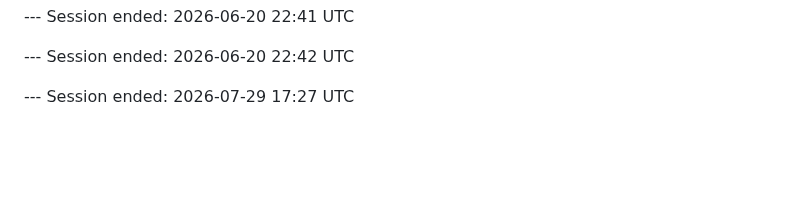
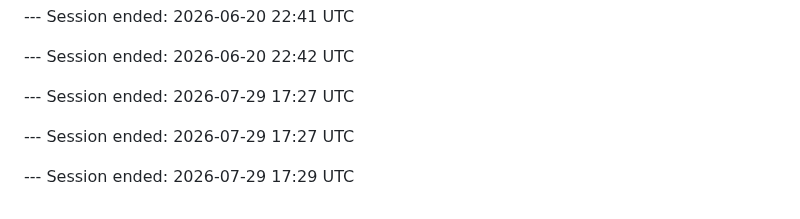
Before and after one commit to TimHogan-HD/WeatherTeam6, a Markdown page: .claude/docs/session-notes.md, the part around the change. GitHub-like rendering; blank space fills up the shorter version.

Commit message:
docs: session end marker

```diff
--- a/.claude/docs/session-notes.md
+++ b/.claude/docs/session-notes.md
@@ -785,3 +785,7 @@
 --- Session ended: 2026-06-20 22:42 UTC
 
 --- Session ended: 2026-07-29 17:27 UTC
+
+--- Session ended: 2026-07-29 17:27 UTC
+
+--- Session ended: 2026-07-29 17:29 UTC
```
